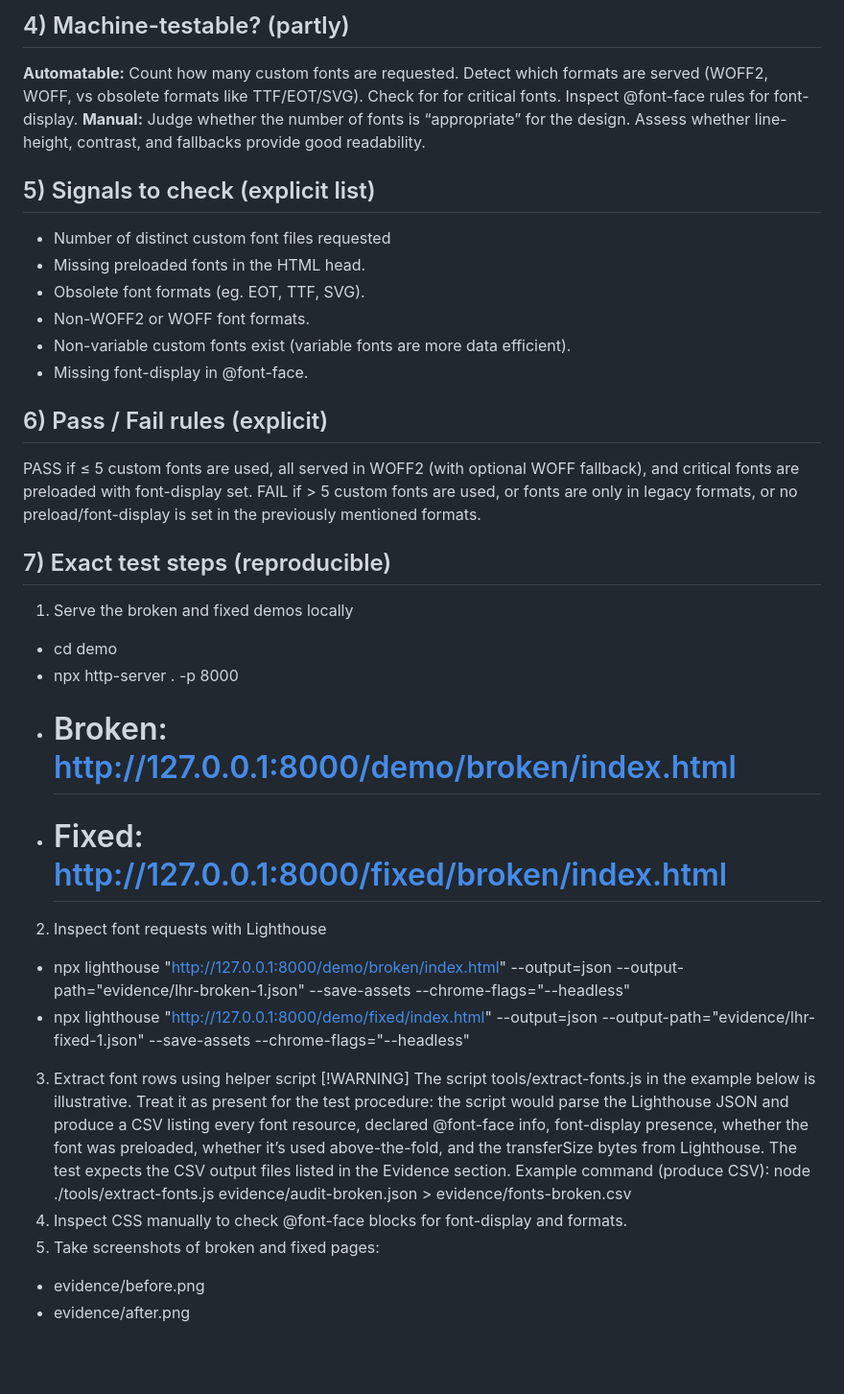
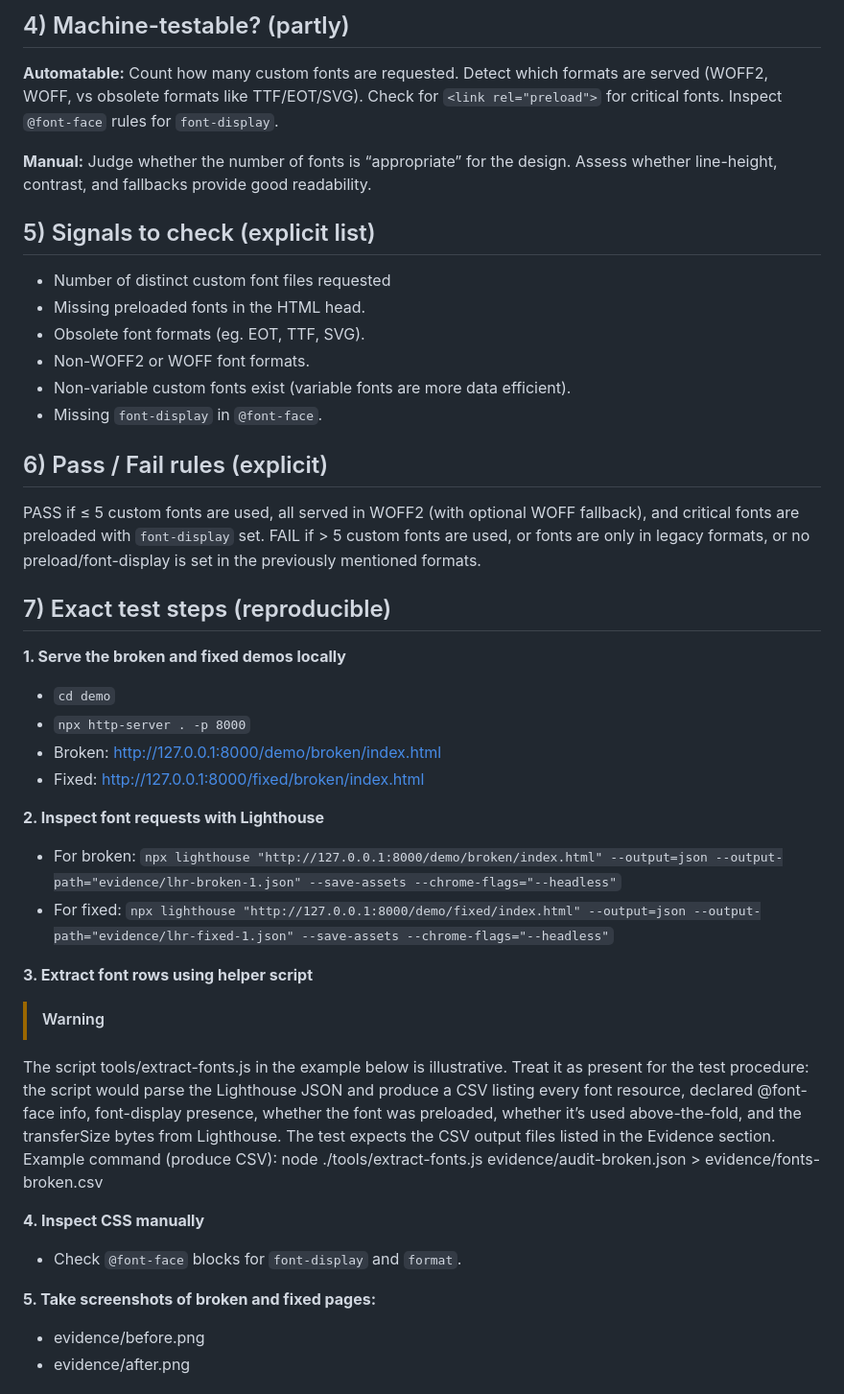
Before and after one commit to Jakubo0451/WSG-testcase-Fonts, a Markdown page: ws-testcase-group4.md, the part around the change. Shown: that part at 96% size. Drawn GitHub-style; blank space fills up the shorter version.

Commit message:
Updated markdown

```diff
--- a/ws-testcase-group4.md
+++ b/ws-testcase-group4.md
@@ -14,8 +14,9 @@ Limit the amount of fonts used on the page, optimize/subset and use the most per
 **Automatable:**
 Count how many custom fonts are requested.
 Detect which formats are served (WOFF2, WOFF, vs obsolete formats like TTF/EOT/SVG).
-Check for <link rel="preload"> for critical fonts.
-Inspect @font-face rules for font-display.
+Check for `<link rel="preload">` for critical fonts.
+Inspect `@font-face` rules for `font-display`.
+
 **Manual:**
 Judge whether the number of fonts is “appropriate” for the design.
 Assess whether line-height, contrast, and fallbacks provide good readability.
@@ -25,26 +26,31 @@ Assess whether line-height, contrast, and fallbacks provide good readability.
 - Obsolete font formats (eg. EOT, TTF, SVG).
 - Non-WOFF2 or WOFF font formats.
 - Non-variable custom fonts exist (variable fonts are more data efficient).
-- Missing font-display in @font-face.
+- Missing `font-display` in `@font-face`.
 ## 6) Pass / Fail rules (explicit)
-PASS if ≤ 5 custom fonts are used, all served in WOFF2 (with optional WOFF fallback), and critical fonts are preloaded with font-display set.
+PASS if ≤ 5 custom fonts are used, all served in WOFF2 (with optional WOFF fallback), and critical fonts are preloaded with `font-display` set.
 FAIL if > 5 custom fonts are used, or fonts are only in legacy formats, or no preload/font-display is set in the previously mentioned formats.
 ## 7) Exact test steps (reproducible)
-1. Serve the broken and fixed demos locally
-- cd demo
-- npx http-server . -p 8000
-- # Broken: http://127.0.0.1:8000/demo/broken/index.html
-- # Fixed:  http://127.0.0.1:8000/fixed/broken/index.html
-2. Inspect font requests with Lighthouse
-- npx lighthouse "http://127.0.0.1:8000/demo/broken/index.html" --output=json --output-path="evidence/lhr-broken-1.json" --save-assets --chrome-flags="--headless"
-- npx lighthouse "http://127.0.0.1:8000/demo/fixed/index.html" --output=json --output-path="evidence/lhr-fixed-1.json" --save-assets --chrome-flags="--headless"
-3. Extract font rows using helper script
-[!WARNING]
+**1. Serve the broken and fixed demos locally**
+- `cd demo`
+- `npx http-server . -p 8000`
+- Broken: http://127.0.0.1:8000/demo/broken/index.html
+- Fixed:  http://127.0.0.1:8000/fixed/broken/index.html
+
+**2. Inspect font requests with Lighthouse**
+- For broken: `npx lighthouse "http://127.0.0.1:8000/demo/broken/index.html" --output=json --output-path="evidence/lhr-broken-1.json" --save-assets --chrome-flags="--headless"`
+- For fixed: `npx lighthouse "http://127.0.0.1:8000/demo/fixed/index.html" --output=json --output-path="evidence/lhr-fixed-1.json" --save-assets --chrome-flags="--headless"`
+
+**3. Extract font rows using helper script**
+> [!WARNING]
 The script tools/extract-fonts.js in the example below is illustrative. Treat it as present for the test procedure: the script would parse the Lighthouse JSON and produce a CSV listing every font resource, declared @font-face info, font-display presence, whether the font was preloaded, whether it’s used above-the-fold, and the transferSize bytes from Lighthouse. The test expects the CSV output files listed in the Evidence section.
 Example command (produce CSV):
 node ./tools/extract-fonts.js evidence/audit-broken.json > evidence/fonts-broken.csv
-4. Inspect CSS manually to check @font-face blocks for font-display and formats.
-5. Take screenshots of broken and fixed pages:
+
+**4. Inspect CSS manually**
+- Check `@font-face` blocks for `font-display` and `format`.
+
+**5. Take screenshots of broken and fixed pages:**
 - evidence/before.png
 - evidence/after.png
 ## 8) Evidence required (list filenames)
```
